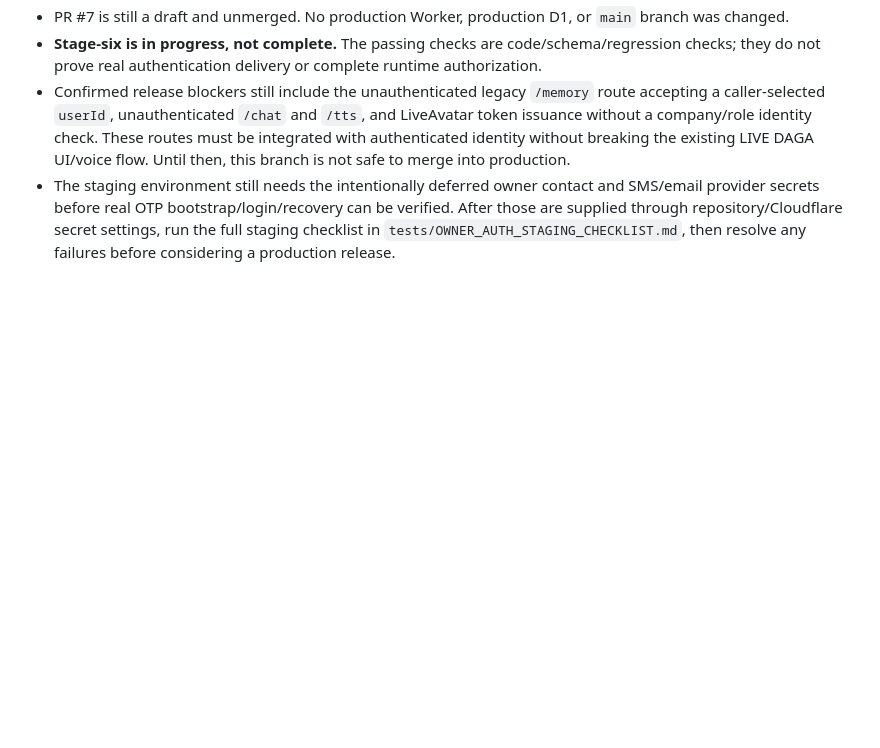
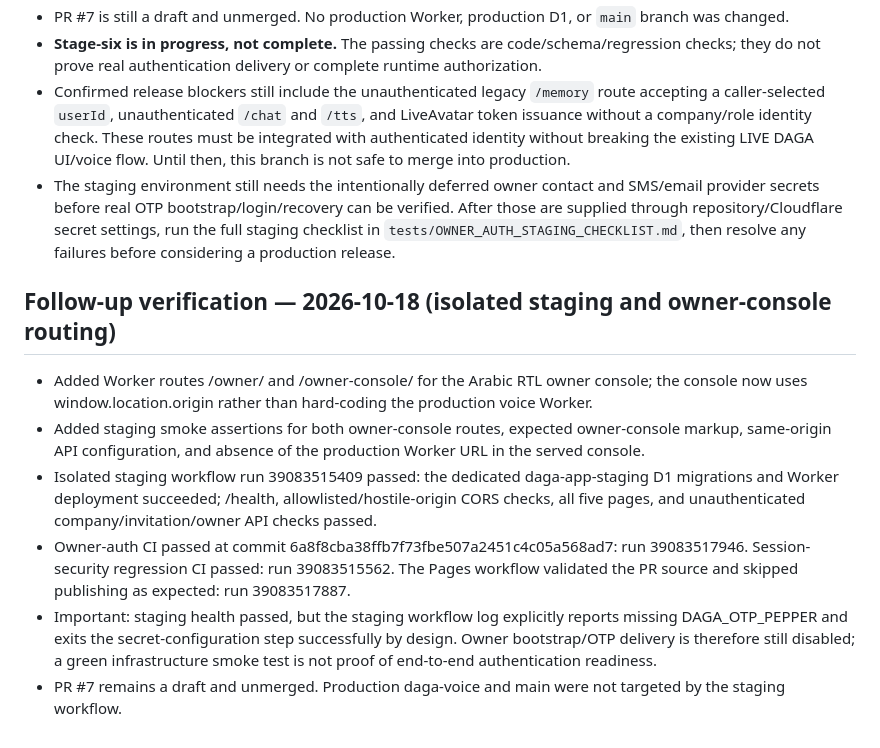
Before and after one commit to dagamobile10-creator/DAGA, a Markdown page: DAGA_V30_IMPLEMENTATION_NOTES.md, the part around the change. Drawn GitHub-style; blank space fills up the shorter version.

Commit message:
docs(v30): record staging smoke results and auth readiness gate

```diff
--- a/DAGA_V30_IMPLEMENTATION_NOTES.md
+++ b/DAGA_V30_IMPLEMENTATION_NOTES.md
@@ -102,3 +102,13 @@ The user-facing business entity is **Company** (Arabic: الشركة), not shop/
 - **Stage-six is in progress, not complete.** The passing checks are code/schema/regression checks; they do not prove real authentication delivery or complete runtime authorization.
 - Confirmed release blockers still include the unauthenticated legacy `/memory` route accepting a caller-selected `userId`, unauthenticated `/chat` and `/tts`, and LiveAvatar token issuance without a company/role identity check. These routes must be integrated with authenticated identity without breaking the existing LIVE DAGA UI/voice flow. Until then, this branch is not safe to merge into production.
 - The staging environment still needs the intentionally deferred owner contact and SMS/email provider secrets before real OTP bootstrap/login/recovery can be verified. After those are supplied through repository/Cloudflare secret settings, run the full staging checklist in `tests/OWNER_AUTH_STAGING_CHECKLIST.md`, then resolve any failures before considering a production release.
+
+
+## Follow-up verification — 2026-10-18 (isolated staging and owner-console routing)
+
+- Added Worker routes /owner/ and /owner-console/ for the Arabic RTL owner console; the console now uses window.location.origin rather than hard-coding the production voice Worker.
+- Added staging smoke assertions for both owner-console routes, expected owner-console markup, same-origin API configuration, and absence of the production Worker URL in the served console.
+- Isolated staging workflow run 39083515409 passed: the dedicated daga-app-staging D1 migrations and Worker deployment succeeded; /health, allowlisted/hostile-origin CORS checks, all five pages, and unauthenticated company/invitation/owner API checks passed.
+- Owner-auth CI passed at commit 6a8f8cba38ffb7f73fbe507a2451c4c05a568ad7: run 39083517946. Session-security regression CI passed: run 39083515562. The Pages workflow validated the PR source and skipped publishing as expected: run 39083517887.
+- Important: staging health passed, but the staging workflow log explicitly reports missing DAGA_OTP_PEPPER and exits the secret-configuration step successfully by design. Owner bootstrap/OTP delivery is therefore still disabled; a green infrastructure smoke test is not proof of end-to-end authentication readiness.
+- PR #7 remains a draft and unmerged. Production daga-voice and main were not targeted by the staging workflow.
```
